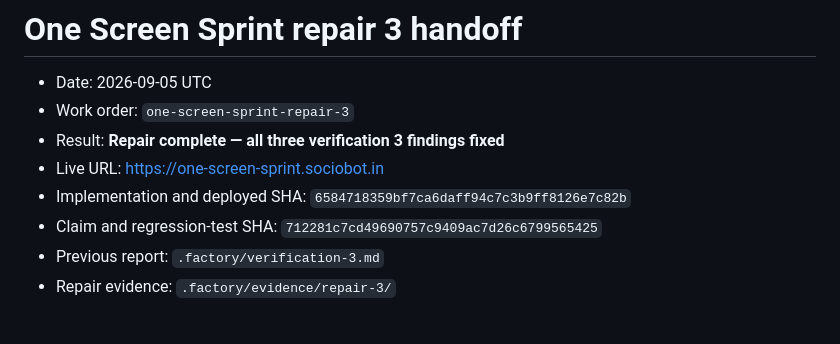
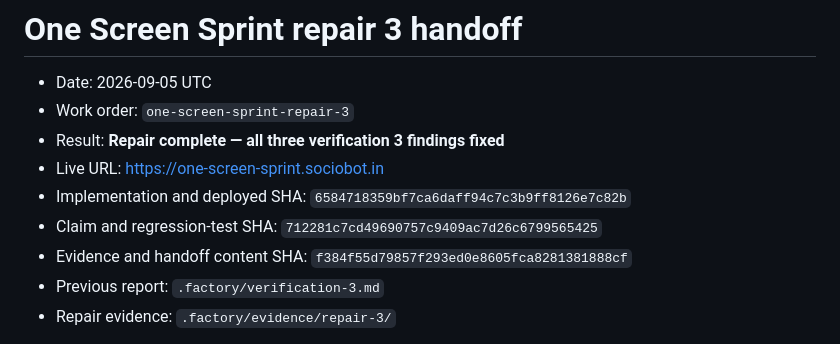
Before and after one commit to B-Divyesh/sf-one-screen-sprint, a Markdown page: .factory/handoff.md, the part around the change. GitHub-like rendering.

Commit message:
Record repair evidence commit identity

```diff
--- a/.factory/handoff.md
+++ b/.factory/handoff.md
@@ -6,6 +6,7 @@
 - Live URL: <https://one-screen-sprint.sociobot.in>
 - Implementation and deployed SHA: `6584718359bf7ca6daff94c7c3b9ff8126e7c82b`
 - Claim and regression-test SHA: `712281c7cd49690757c9409ac7d26c6799565425`
+- Evidence and handoff content SHA: `f384f55d79857f293ed0e8605fca8281381888cf`
 - Previous report: `.factory/verification-3.md`
 - Repair evidence: `.factory/evidence/repair-3/`
 
```
